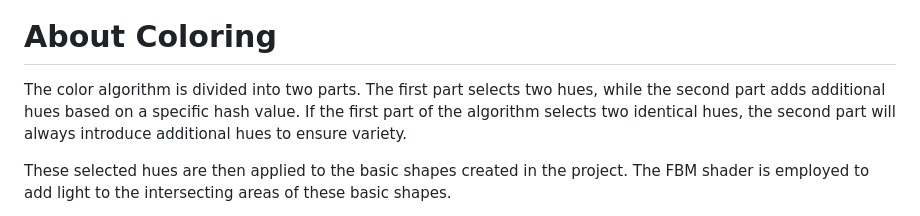
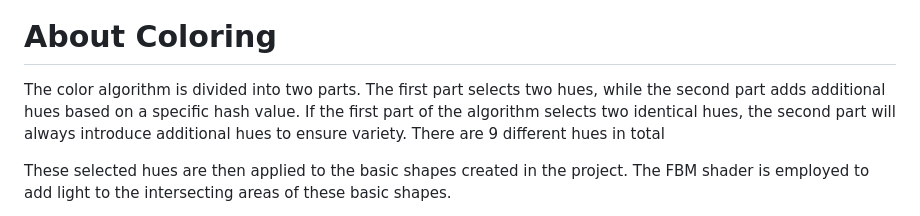
Before and after one commit to IlginIcozu/Lumina, a Markdown page: README.md, the part around the change. Drawn GitHub-style.

```diff
--- a/README.md
+++ b/README.md
@@ -74,7 +74,7 @@ Each composition is highly varied, some examples;
 
 # About Coloring
 
-The color algorithm is divided into two parts. The first part selects two hues, while the second part adds additional hues based on a specific hash value. If the first part of the algorithm selects two identical hues, the second part will always introduce additional hues to ensure variety.
+The color algorithm is divided into two parts. The first part selects two hues, while the second part adds additional hues based on a specific hash value. If the first part of the algorithm selects two identical hues, the second part will always introduce additional hues to ensure variety. There are 9 different hues in total
 
 These selected hues are then applied to the basic shapes created in the project. The FBM shader is employed to add light to the intersecting areas of these basic shapes.
 
```
